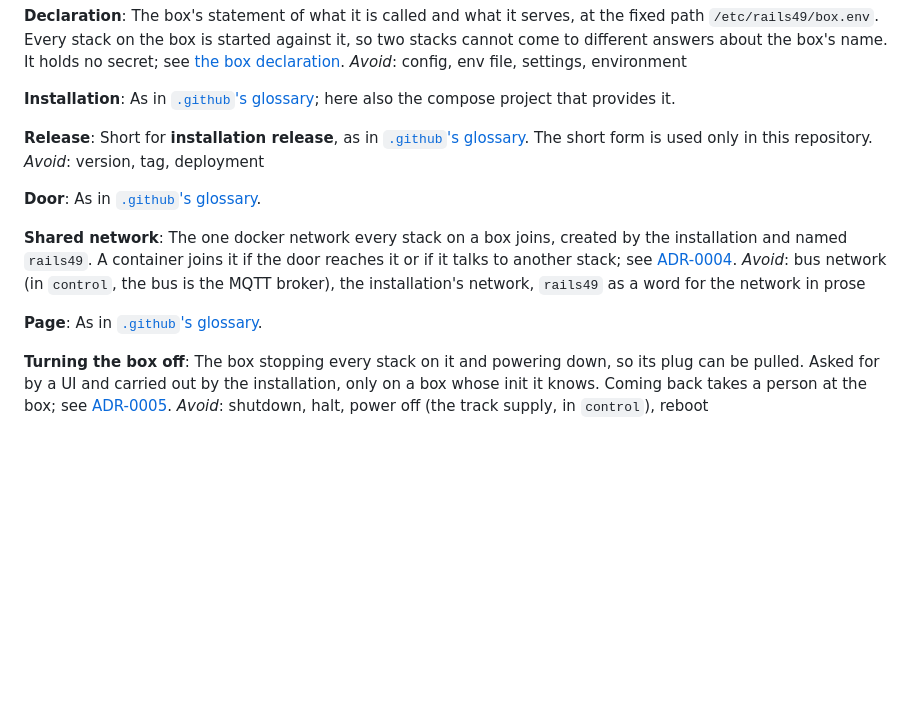
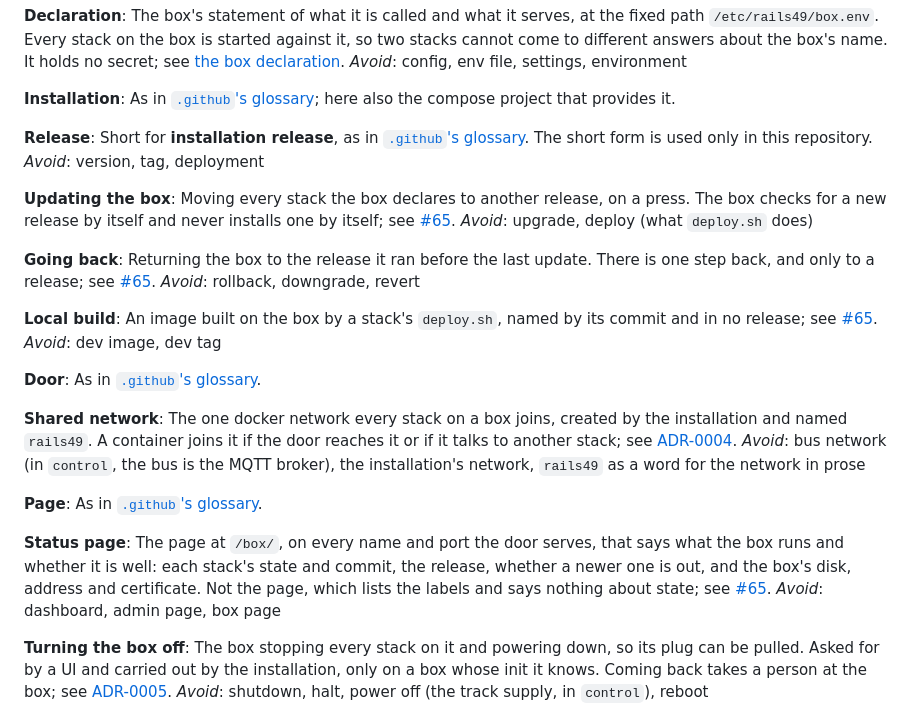
Before and after one commit to rails49/installation, a Markdown page: GLOSSARY.md, the part around the change. Drawn GitHub-style; blank space fills up the shorter version.

Commit message:
glossary: status page, updating the box, going back, local build
From the grilling of #65.

Co-Authored-By: Claude Opus 5.5 <noreply@anthropic.com>
Claude-Session: https://claude.ai/code/session_01XArTZQ8p8BJWmuQGCEav5P

```diff
--- a/GLOSSARY.md
+++ b/GLOSSARY.md
@@ -56,6 +56,21 @@ Short for **installation release**, as in [`.github`'s glossary](https://github.
 The short form is used only in this repository.
 _Avoid_: version, tag, deployment
 
+**Updating the box**:
+Moving every stack the box declares to another release, on a press. The box
+checks for a new release by itself and never installs one by itself; see [#65](https://github.com/rails49/installation/issues/65).
+_Avoid_: upgrade, deploy (what `deploy.sh` does)
+
+**Going back**:
+Returning the box to the release it ran before the last update. There is one
+step back, and only to a release; see [#65](https://github.com/rails49/installation/issues/65).
+_Avoid_: rollback, downgrade, revert
+
+**Local build**:
+An image built on the box by a stack's `deploy.sh`, named by its commit and in
+no release; see [#65](https://github.com/rails49/installation/issues/65).
+_Avoid_: dev image, dev tag
+
 **Door**:
 As in [`.github`'s glossary](https://github.com/rails49/.github/blob/main/GLOSSARY.md).
 
@@ -68,6 +83,13 @@ installation's network, `rails49` as a word for the network in prose
 
 **Page**:
 As in [`.github`'s glossary](https://github.com/rails49/.github/blob/main/GLOSSARY.md).
+
+**Status page**:
+The page at `/box/`, on every name and port the door serves, that says what
+the box runs and whether it is well: each stack's state and commit, the
+release, whether a newer one is out, and the box's disk, address and
+certificate. Not the page, which lists the labels and says nothing about state; see [#65](https://github.com/rails49/installation/issues/65).
+_Avoid_: dashboard, admin page, box page
 
 **Turning the box off**:
 The box stopping every stack on it and powering down, so its plug can be
```
